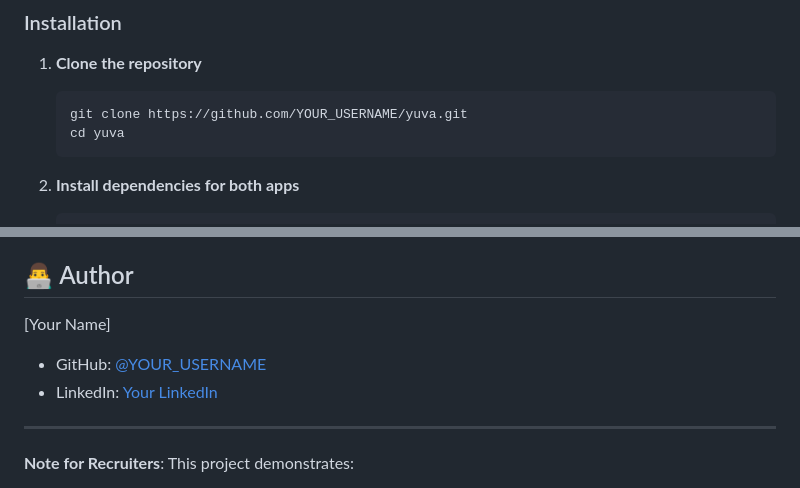
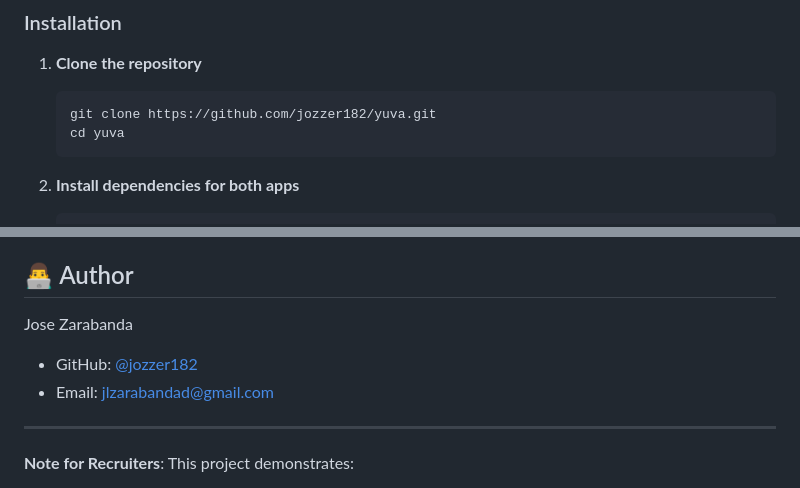
Before and after one commit to jozzer182/Yuva, a Markdown page: README.md, 2 parts joined by grey strips. GitHub-like rendering.

Commit message:
docs: update author information

````diff
--- a/README.md
+++ b/README.md
@@ -70,7 +70,7 @@ yuva/
 
 1. **Clone the repository**
    ```bash
-   git clone https://github.com/YOUR_USERNAME/yuva.git
+   git clone https://github.com/jozzer182/yuva.git
    cd yuva
    ```
 
@@ -160,9 +160,9 @@ This project is for educational and portfolio purposes.
 
 ## 👨‍💻 Author
 
-[Your Name]
-- GitHub: [@YOUR_USERNAME](https://github.com/YOUR_USERNAME)
-- LinkedIn: [Your LinkedIn](https://linkedin.com/in/YOUR_PROFILE)
+Jose Zarabanda
+- GitHub: [@jozzer182](https://github.com/jozzer182)
+- Email: jlzarabandad@gmail.com
 
 ---
 
````
